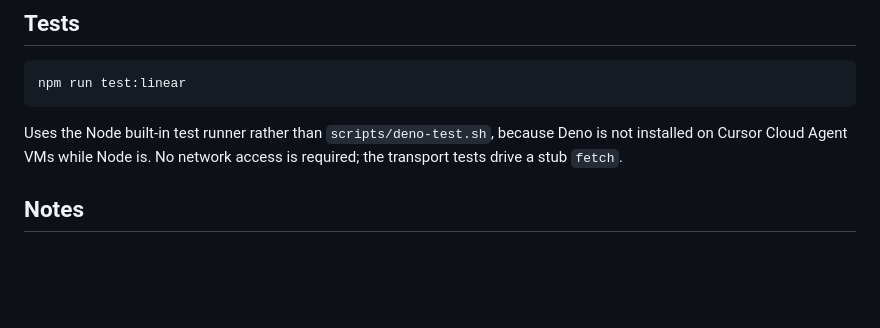
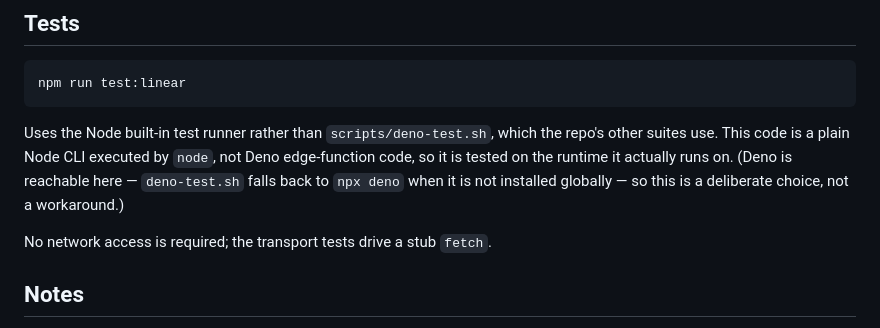
Before and after one commit to kadricaabuk/finla-mobile, a Markdown page: scripts/linear-automation/README.md, the part around the change. GitHub-like rendering; blank space fills up the shorter version.

Commit message:
Correct the test-runner rationale in the Linear automation README
Deno is reachable via deno-test.sh's npx fallback, so 'Deno is not
installed' was misleading. The real reason for Node's test runner is
that this is a Node CLI, not Deno edge-function code.

Co-authored-by: Kadri Çabuk <kadricaabuk@users.noreply.github.com>

````diff
--- a/scripts/linear-automation/README.md
+++ b/scripts/linear-automation/README.md
@@ -81,9 +81,13 @@ Re-reacting is treated as success, so a retried run is safe.
 npm run test:linear
 ```
 
-Uses the Node built-in test runner rather than `scripts/deno-test.sh`, because Deno is not
-installed on Cursor Cloud Agent VMs while Node is. No network access is required; the
-transport tests drive a stub `fetch`.
+Uses the Node built-in test runner rather than `scripts/deno-test.sh`, which the repo's other
+suites use. This code is a plain Node CLI executed by `node`, not Deno edge-function code, so
+it is tested on the runtime it actually runs on. (Deno is reachable here — `deno-test.sh`
+falls back to `npx deno` when it is not installed globally — so this is a deliberate choice,
+not a workaround.)
+
+No network access is required; the transport tests drive a stub `fetch`.
 
 ## Notes
 
````
